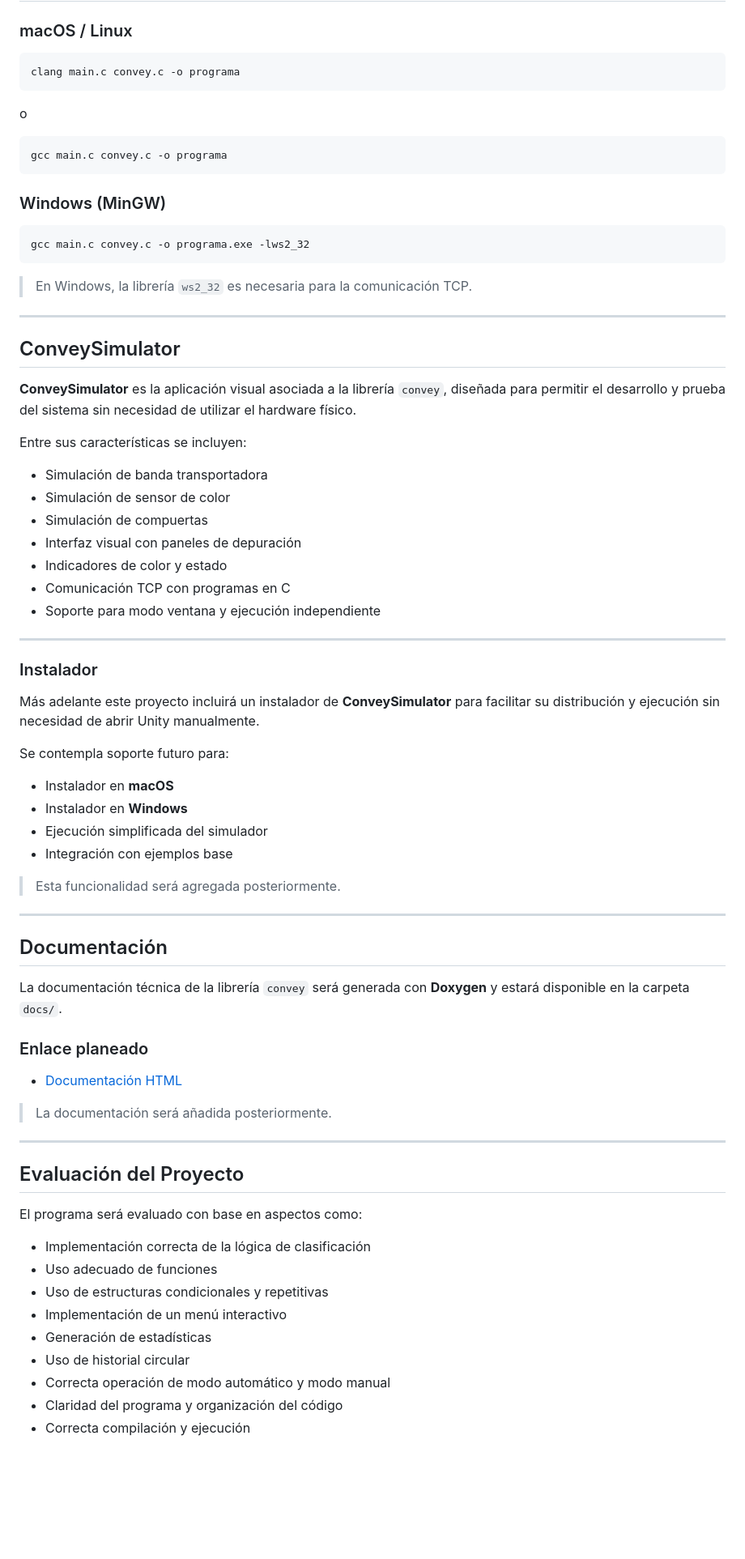
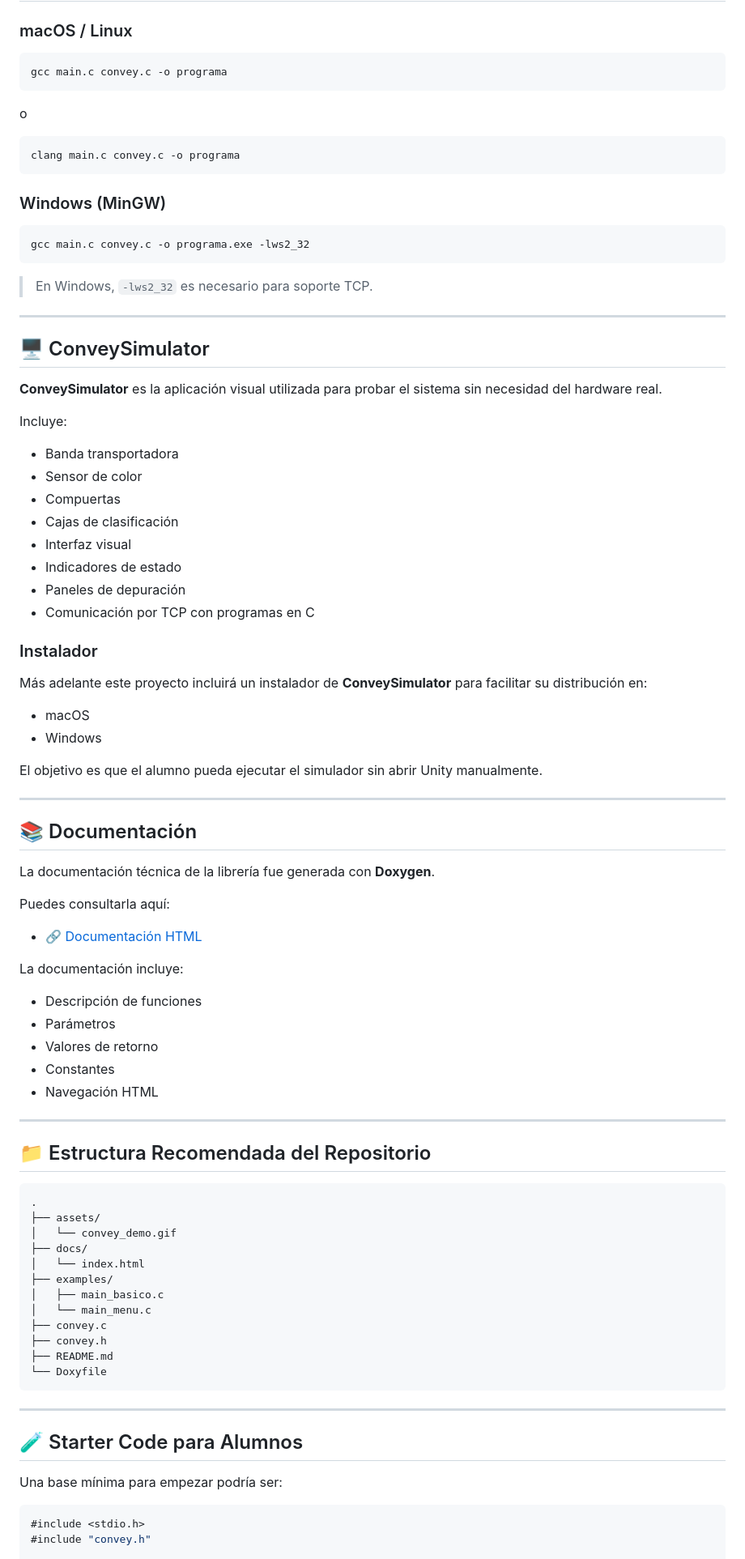
Before and after one commit to calix35/Convey, a Markdown page: README.md, the part around the change printed below. Shown: that part at 81% size. Drawn GitHub-style; blank space fills up the shorter version.

Commit message:
Se actualizo el README

````diff
--- a/README.md
+++ b/README.md
@@ -217,13 +312,13 @@ restaurarTerminal();
 ### macOS / Linux
 
 ```bash
-clang main.c convey.c -o programa
+gcc main.c convey.c -o programa
 ```
 
 o
 
 ```bash
-gcc main.c convey.c -o programa
+clang main.c convey.c -o programa
 ```
 
 ### Windows (MinGW)
@@ -232,64 +327,78 @@ gcc main.c convey.c -o programa
 gcc main.c convey.c -o programa.exe -lws2_32
 ```
 
-> En Windows, la librería `ws2_32` es necesaria para la comunicación TCP.
+> En Windows, `-lws2_32` es necesario para soporte TCP.
 
 ---
 
-## ConveySimulator
+## 🖥️ ConveySimulator
 
-**ConveySimulator** es la aplicación visual asociada a la librería `convey`, diseñada para permitir el desarrollo y prueba del sistema sin necesidad de utilizar el hardware físico.
+**ConveySimulator** es la aplicación visual utilizada para probar el sistema sin necesidad del hardware real.
 
-Entre sus características se incluyen:
+Incluye:
 
-- Simulación de banda transportadora
-- Simulación de sensor de color
-- Simulación de compuertas
-- Interfaz visual con paneles de depuración
-- Indicadores de color y estado
-- Comunicación TCP con programas en C
-- Soporte para modo ventana y ejecución independiente
+- Banda transportadora
+- Sensor de color
+- Compuertas
+- Cajas de clasificación
+- Interfaz visual
+- Indicadores de estado
+- Paneles de depuración
+- Comunicación por TCP con programas en C
+
+### Instalador
+
+Más adelante este proyecto incluirá un instalador de **ConveySimulator** para facilitar su distribución en:
+
+- macOS
+- Windows
+
+El objetivo es que el alumno pueda ejecutar el simulador sin abrir Unity manualmente.
 
 ---
 
-### Instalador
+## 📚 Documentación
 
-Más adelante este proyecto incluirá un instalador de **ConveySimulator** para facilitar su distribución y ejecución sin necesidad de abrir Unity manualmente.
+La documentación técnica de la librería fue generada con **Doxygen**.
 
-Se contempla soporte futuro para:
+Puedes consultarla aquí:
 
-- Instalador en **macOS**
-- Instalador en **Windows**
-- Ejecución simplificada del simulador
-- Integración con ejemplos base
+- 🔗 [Documentación HTML](https://calix35.github.io/Convey/)
 
-> Esta funcionalidad será agregada posteriormente.
+La documentación incluye:
+
+- Descripción de funciones
+- Parámetros
+- Valores de retorno
+- Constantes
+- Navegación HTML
 
 ---
 
-## Documentación
+## 📁 Estructura Recomendada del Repositorio
 
-La documentación técnica de la librería `convey` será generada con **Doxygen** y estará disponible en la carpeta `docs/`.
-
-### Enlace planeado
-
-- [Documentación HTML](docs/index.html)
-
-> La documentación será añadida posteriormente.
+```text
+.
+├── assets/
+│   └── convey_demo.gif
+├── docs/
+│   └── index.html
+├── examples/
+│   ├── main_basico.c
+│   └── main_menu.c
+├── convey.c
+├── convey.h
+├── README.md
+└── Doxyfile
+```
 
 ---
 
-## Evaluación del Proyecto
+## 🧪 Starter Code para Alumnos
 
-El programa será evaluado con base en aspectos como:
+Una base mínima para empezar podría ser:
 
-- Implementación correcta de la lógica de clasificación
-- Uso adecuado de funciones
-- Uso de estructuras condicionales y repetitivas
-- Implementación de un menú interactivo
-- Generación de estadísticas
-- Uso de historial circular
-- Correcta operación de modo automático y modo manual
-- Claridad del programa y organización del código
-- Correcta compilación y ejecución
+```c
+#include <stdio.h>
+#include "convey.h"
 
````
Also changed, not shown: other parts of README.md (+321 -208 lines), assets/convey_demo.gif (added).
